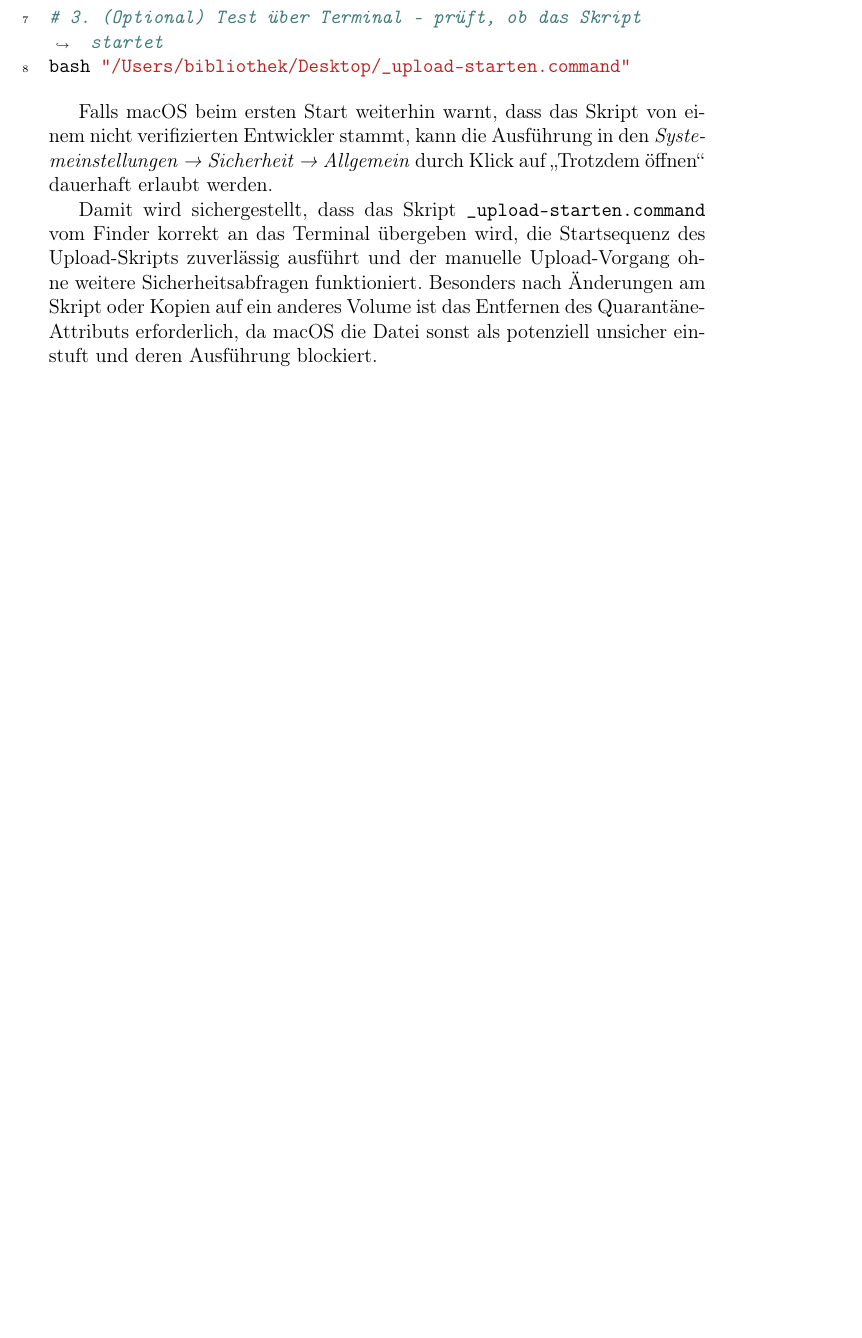
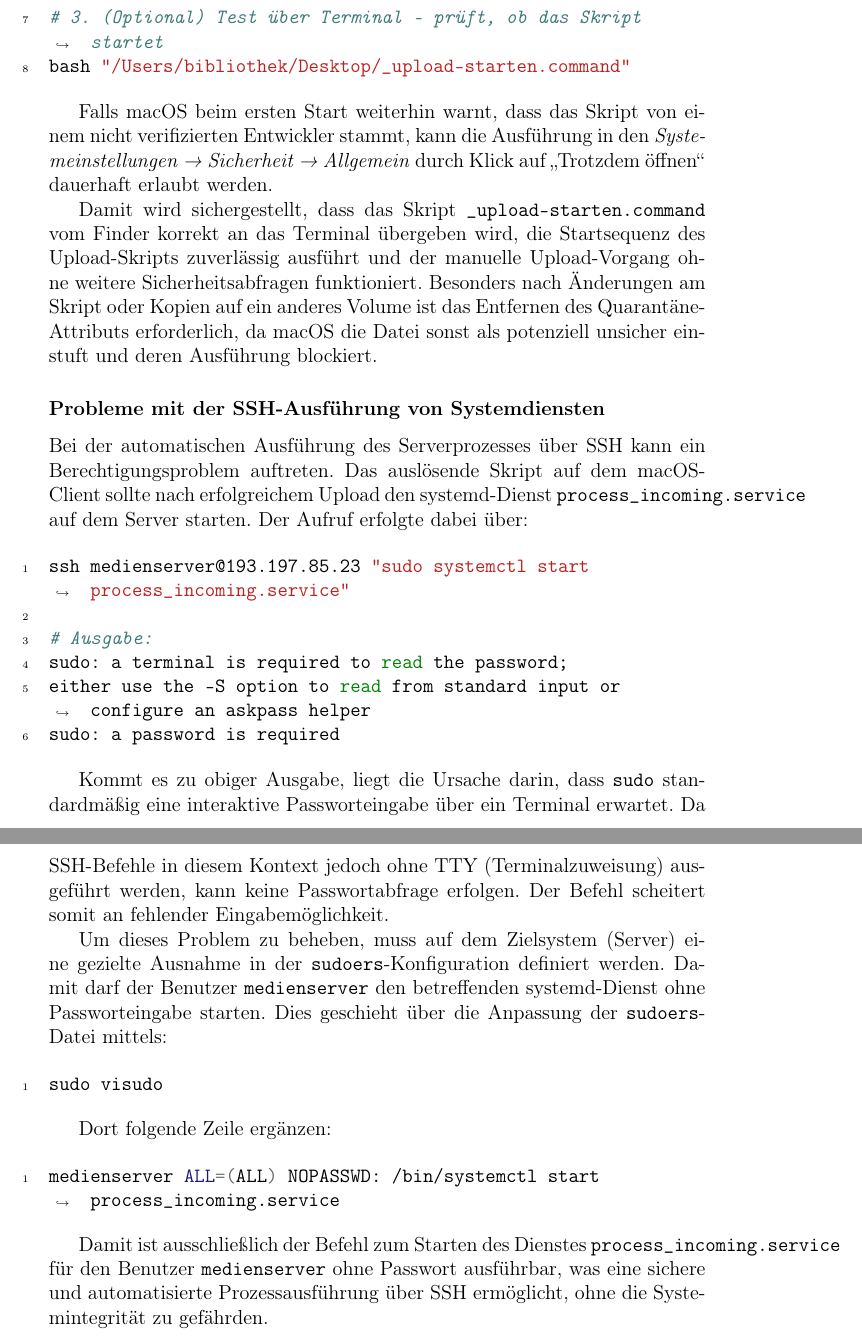
Before and after one commit to RathgebL/Bachelor_Thesis-New_Mediaserver, a LaTeX thesis (Dokumentation/Bachelor-Arbeit-Dokumentation.tex): part of page 75 of 81 before the commit and two parts of pages 75 and 76 of 82 after it, the two joined at a grey line, cut so that both start at the same text, the shorter picture padded with empty space. Compiled offline with pdfLaTeX.

Commit message:
Probleme mit der SSH-Ausführung von Systemdiensten hinzufügen

```diff
--- a/Dokumentation/Bachelor-Arbeit-Dokumentation.tex
+++ b/Dokumentation/Bachelor-Arbeit-Dokumentation.tex
@@ -2450,6 +2450,42 @@ bash "/Users/bibliothek/Desktop/_upload-starten.command"
     Besonders nach Änderungen am Skript oder Kopien auf ein anderes Volume ist das Entfernen des Quarantäne-Attributs erforderlich,
     da macOS die Datei sonst als potenziell unsicher einstuft und deren Ausführung blockiert.
 
+    \subsubsection*{Probleme mit der SSH-Ausführung von Systemdiensten}
+    Bei der automatischen Ausführung des Serverprozesses über SSH kann ein Berechtigungsproblem auftreten.
+    Das auslösende Skript auf dem macOS-Client sollte nach erfolgreichem Upload den systemd-Dienst
+    \texttt{process\_incoming.service} auf dem Server starten. Der Aufruf erfolgte dabei über:
+
+    \begin{minted}[breaklines, linenos]{bash}
+ssh medienserver@193.197.85.23 "sudo systemctl start process_incoming.service"
+
+# Ausgabe:
+sudo: a terminal is required to read the password;
+either use the -S option to read from standard input or configure an askpass helper
+sudo: a password is required
+    \end{minted}
+
+    Kommt es zu obiger Ausgabe, liegt die Ursache darin, dass \texttt{sudo} standardmäßig eine interaktive Passworteingabe über ein Terminal erwartet.
+    Da SSH-Befehle in diesem Kontext jedoch ohne TTY (Terminalzuweisung) ausgeführt werden, kann keine Passwortabfrage erfolgen.
+    Der Befehl scheitert somit an fehlender Eingabemöglichkeit.
+
+    Um dieses Problem zu beheben, muss auf dem Zielsystem (Server) eine gezielte Ausnahme in der \texttt{sudoers}-Konfiguration definiert werden.
+    Damit darf der Benutzer \texttt{medienserver} den betreffenden systemd-Dienst ohne Passworteingabe starten.
+    Dies geschieht über die Anpassung der \texttt{sudoers}-Datei mittels:
+
+    \begin{minted}[breaklines, linenos]{bash}
+sudo visudo
+    \end{minted}
+
+    Dort folgende Zeile ergänzen:
+
+    \begin{minted}[breaklines, linenos]{bash}
+medienserver ALL=(ALL) NOPASSWD: /bin/systemctl start process_incoming.service
+    \end{minted}
+
+    Damit ist ausschließlich der Befehl zum Starten des Dienstes \texttt{process\_incoming.service}
+    für den Benutzer \texttt{medienserver} ohne Passwort ausführbar,
+    was eine sichere und automatisierte Prozessausführung über SSH ermöglicht,
+    ohne die Systemintegrität zu gefährden.
 
 % ------ Fazit ------
 \chapter*{Fazit}
```
